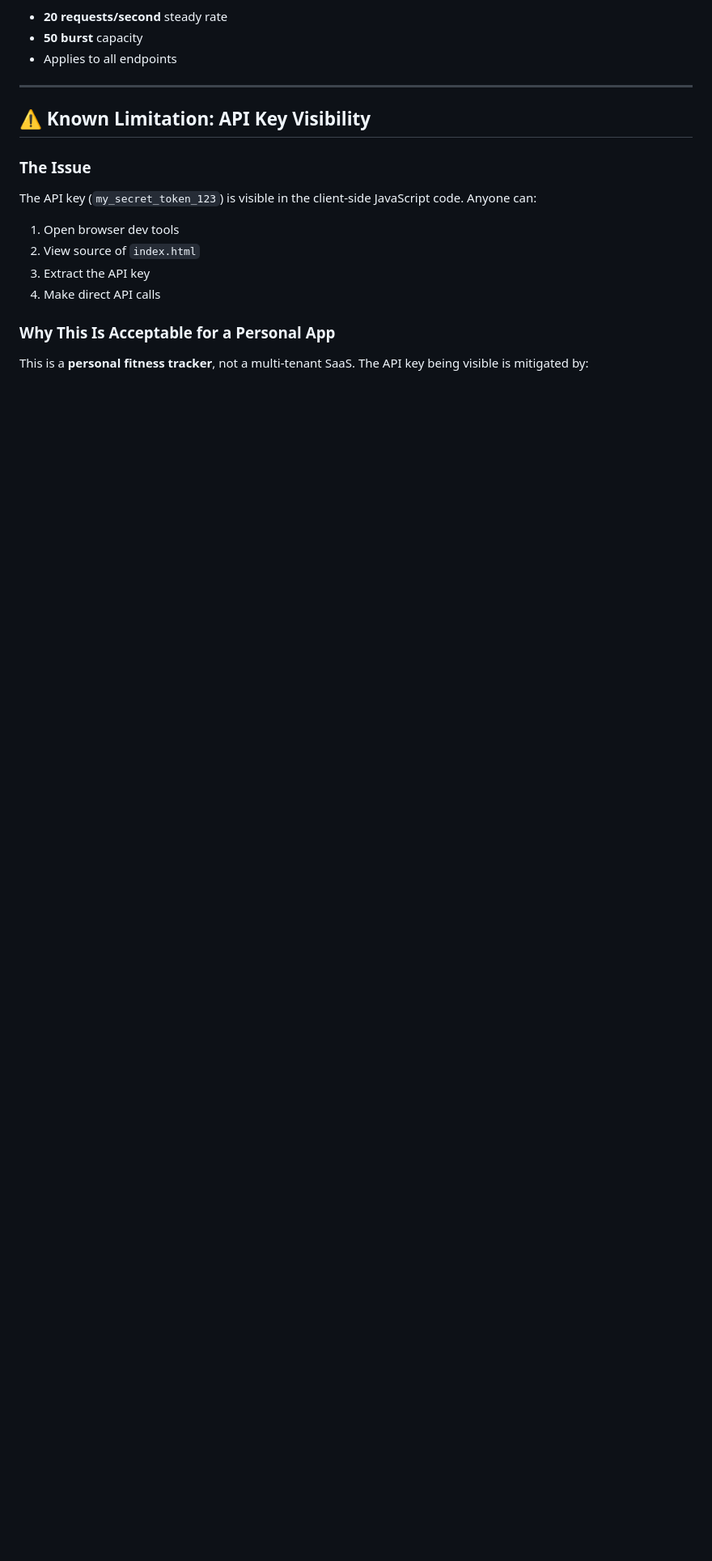
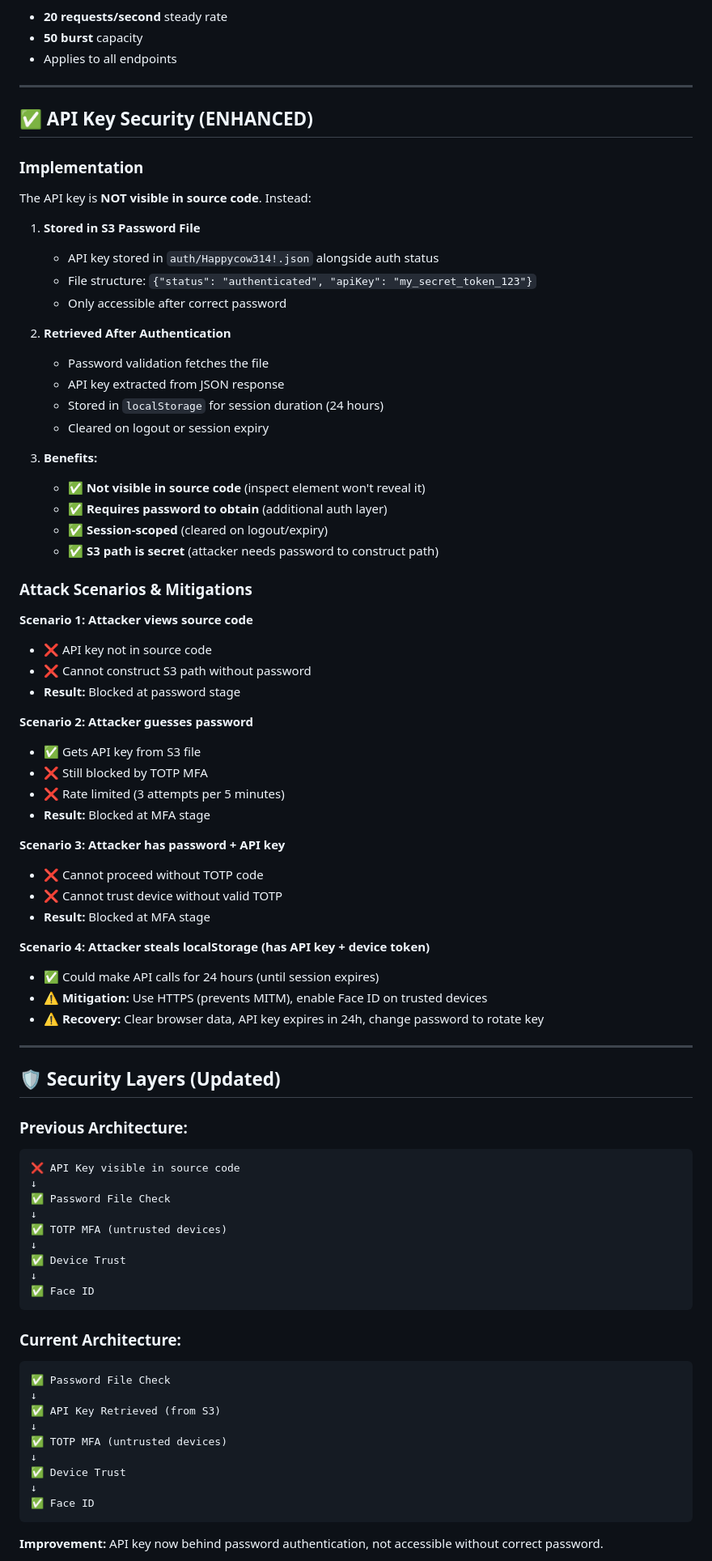
Before and after one commit to FilipOH/fitness-tracker, a Markdown page: SECURITY-AUDIT.md, the part around one of its changes. Shown at 81% size. GitHub-like rendering; blank space fills up the shorter version.

Commit message:
Update security audit documentation to reflect API key now stored in S3 password file (not in source code)

````diff
--- a/SECURITY-AUDIT.md
+++ b/SECURITY-AUDIT.md
@@ -38,15 +38,80 @@ def handle_meal_get(event, api_key):
 
 ---
 
-## ⚠️ Known Limitation: API Key Visibility
+## ✅ API Key Security (ENHANCED)
 
-### The Issue
-The API key (`my_secret_token_123`) is visible in the client-side JavaScript code. Anyone can:
-1. Open browser dev tools
-2. View source of `index.html`
-3. Extract the API key
-4. Make direct API calls
+### Implementation
+The API key is **NOT visible in source code**. Instead:
 
-### Why This Is Acceptable for a Personal App
+1. **Stored in S3 Password File**
+   - API key stored in `auth/Happycow314!.json` alongside auth status
+   - File structure: `{"status": "authenticated", "apiKey": "my_secret_token_123"}`
+   - Only accessible after correct password
 
-This is a **personal fitness tracker**, not a multi-tenant SaaS. The API key being visible is mitigated by:
+2. **Retrieved After Authentication**
+   - Password validation fetches the file
+   - API key extracted from JSON response
+   - Stored in `localStorage` for session duration (24 hours)
+   - Cleared on logout or session expiry
+
+3. **Benefits:**
+   - ✅ **Not visible in source code** (inspect element won't reveal it)
+   - ✅ **Requires password to obtain** (additional auth layer)
+   - ✅ **Session-scoped** (cleared on logout/expiry)
+   - ✅ **S3 path is secret** (attacker needs password to construct path)
+
+### Attack Scenarios & Mitigations
+
+**Scenario 1: Attacker views source code**
+- ❌ API key not in source code
+- ❌ Cannot construct S3 path without password
+- **Result:** Blocked at password stage
+
+**Scenario 2: Attacker guesses password**
+- ✅ Gets API key from S3 file
+- ❌ Still blocked by TOTP MFA
+- ❌ Rate limited (3 attempts per 5 minutes)
+- **Result:** Blocked at MFA stage
+
+**Scenario 3: Attacker has password + API key**
+- ❌ Cannot proceed without TOTP code
+- ❌ Cannot trust device without valid TOTP
+- **Result:** Blocked at MFA stage
+
+**Scenario 4: Attacker steals localStorage (has API key + device token)**
+- ✅ Could make API calls for 24 hours (until session expires)
+- ⚠️ **Mitigation:** Use HTTPS (prevents MITM), enable Face ID on trusted devices
+- ⚠️ **Recovery:** Clear browser data, API key expires in 24h, change password to rotate key
+
+---
+
+## 🛡️ Security Layers (Updated)
+
+### Previous Architecture:
+```
+❌ API Key visible in source code
+↓
+✅ Password File Check
+↓
+✅ TOTP MFA (untrusted devices)
+↓
+✅ Device Trust
+↓
+✅ Face ID
+```
+
+### Current Architecture:
+```
+✅ Password File Check
+↓
+✅ API Key Retrieved (from S3)
+↓
+✅ TOTP MFA (untrusted devices)
+↓
+✅ Device Trust
+↓
+✅ Face ID
+```
+
+**Improvement:** API key now behind password authentication, not accessible without correct password.
+
````
Also changed, not shown: other parts of SECURITY-AUDIT.md (+37 -12 lines).
